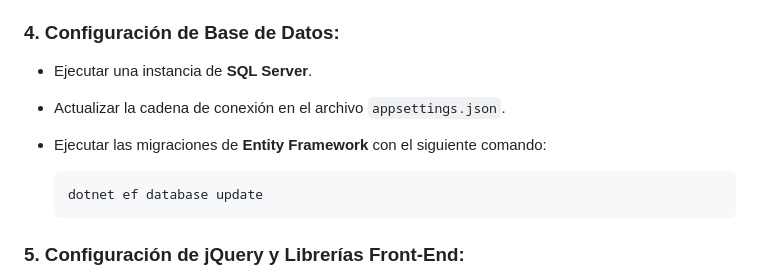
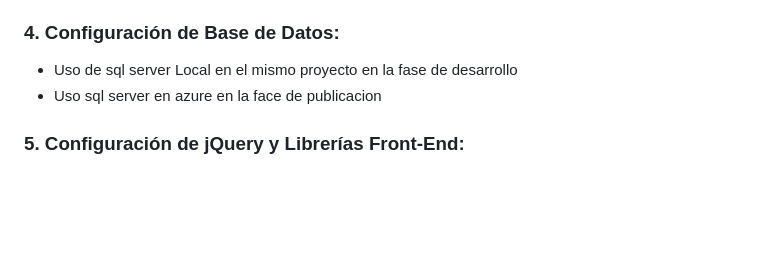
Before and after one commit to Audeljassiel12/KIVO, a Markdown page: README.md, the part around the change. GitHub-like rendering; blank space fills up the shorter version.

````diff
--- a/README.md
+++ b/README.md
@@ -132,13 +132,8 @@ En resumen, este proyecto busca cerrar la brecha entre los servicios de salud p
 - Verificar que las dependencias de **Entity Framework**, **AutoMapper**, y **ASP.NET Identity** estén correctamente instaladas.
 
 ### **4. Configuración de Base de Datos**:
-- Ejecutar una instancia de **SQL Server**.
-- Actualizar la cadena de conexión en el archivo `appsettings.json`.
-- Ejecutar las migraciones de **Entity Framework** con el siguiente comando:
-
-    ```bash
-    dotnet ef database update
-    ```
+- Uso de sql server Local en el mismo proyecto en la fase de desarrollo
+- Uso sql server en azure en la face de publicacion
 
 ### **5. Configuración de jQuery y Librerías Front-End**:
 - Asegurarse de tener la última versión de **jQuery** instalada.
````
